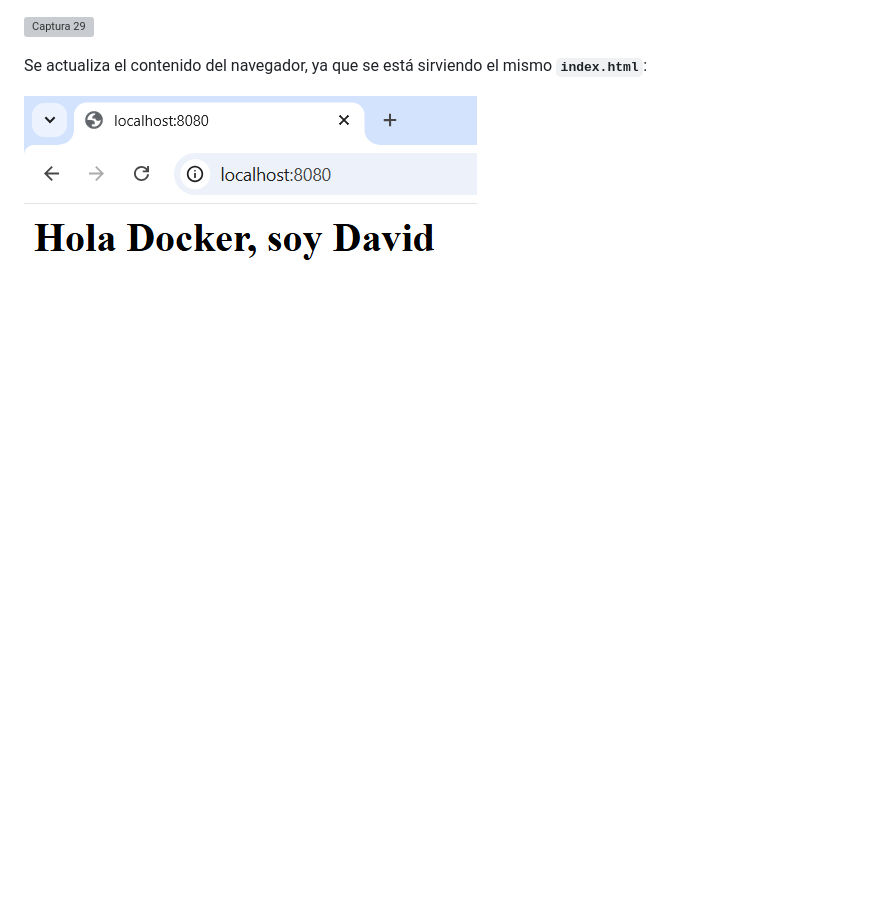
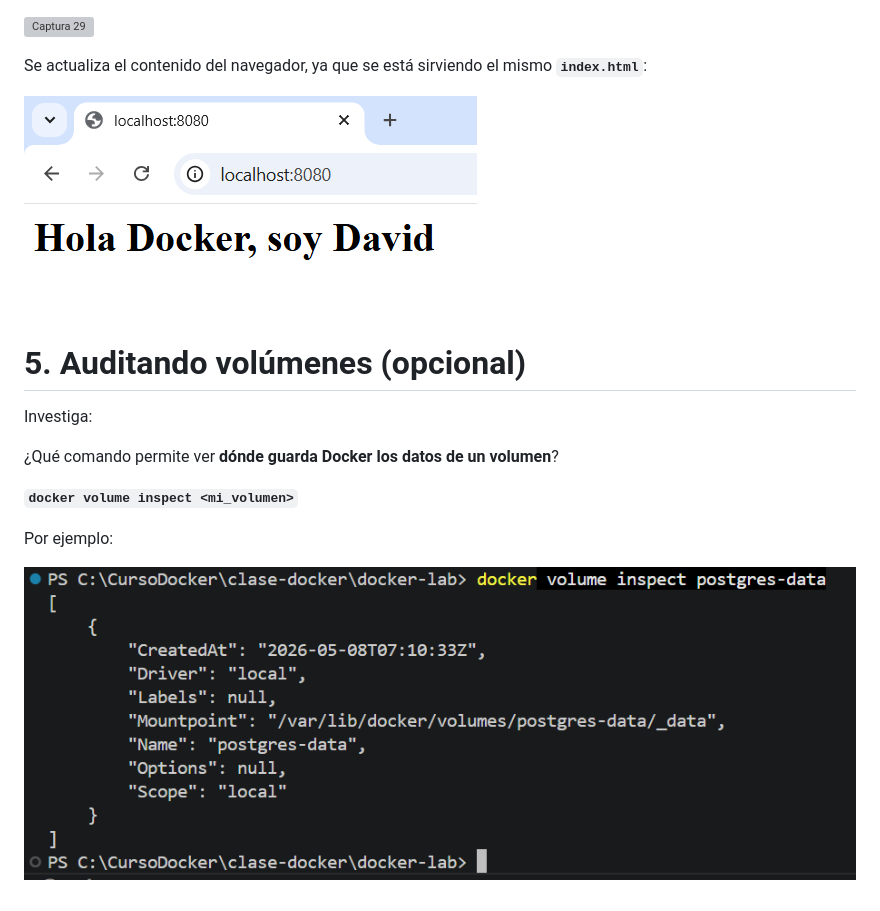
Before and after one commit to josedavid-quero/docker-lab, a Markdown page: README.md, the part around the change. Rendered like a GitHub page; pictures changed too: capturas/captura31.PNG (added); blank space fills up the shorter version; grey boxes are pictures that could not be loaded.

Commit message:
Ejercicio 5

```diff
--- a/README.md
+++ b/README.md
@@ -211,3 +211,15 @@ Al cambiar mi **`index.html`**:
 Se actualiza el contenido del navegador, ya que se está sirviendo el mismo **`index.html`**:
 
 ![Captura 30](capturas/captura30.PNG)
+
+# 5. Auditando volúmenes (opcional)
+
+Investiga:
+
+¿Qué comando permite ver **dónde guarda Docker los datos de un volumen**?
+
+**`docker volume inspect <mi_volumen>`**
+
+Por ejemplo:
+
+![Captura 31](capturas/captura31.PNG)
```
